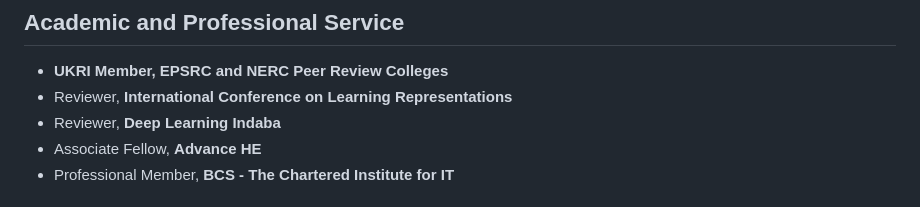
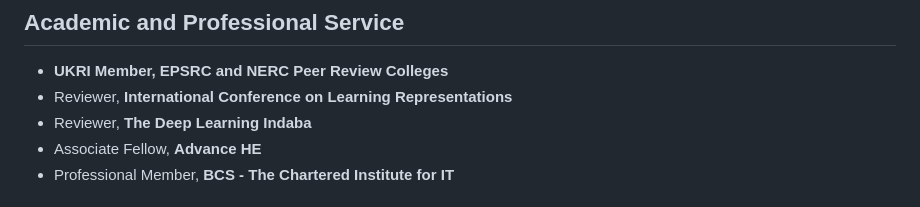
Before and after one commit to oyinkanchekwas/oyinkanchekwas, a Markdown page: README.md, the part around the change. Rendered like a GitHub page.

Commit message:
Align service naming

```diff
--- a/README.md
+++ b/README.md
@@ -44,7 +44,7 @@ I am currently a PhD Researcher in Data Science and AI at the University of Hull
 
 - **UKRI Member, EPSRC and NERC Peer Review Colleges**
 - Reviewer, **International Conference on Learning Representations**
-- Reviewer, **Deep Learning Indaba**
+- Reviewer, **The Deep Learning Indaba**
 - Associate Fellow, **Advance HE**
 - Professional Member, **BCS - The Chartered Institute for IT**
 
```
